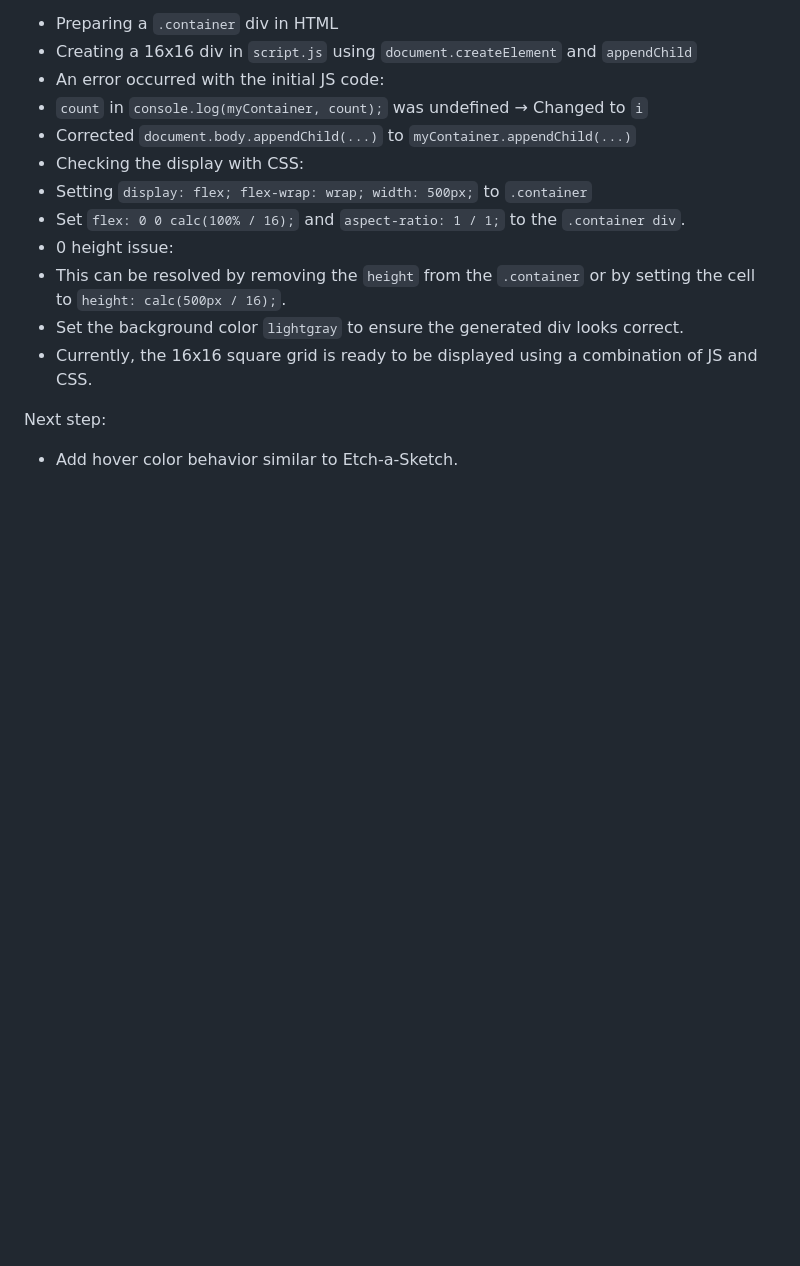
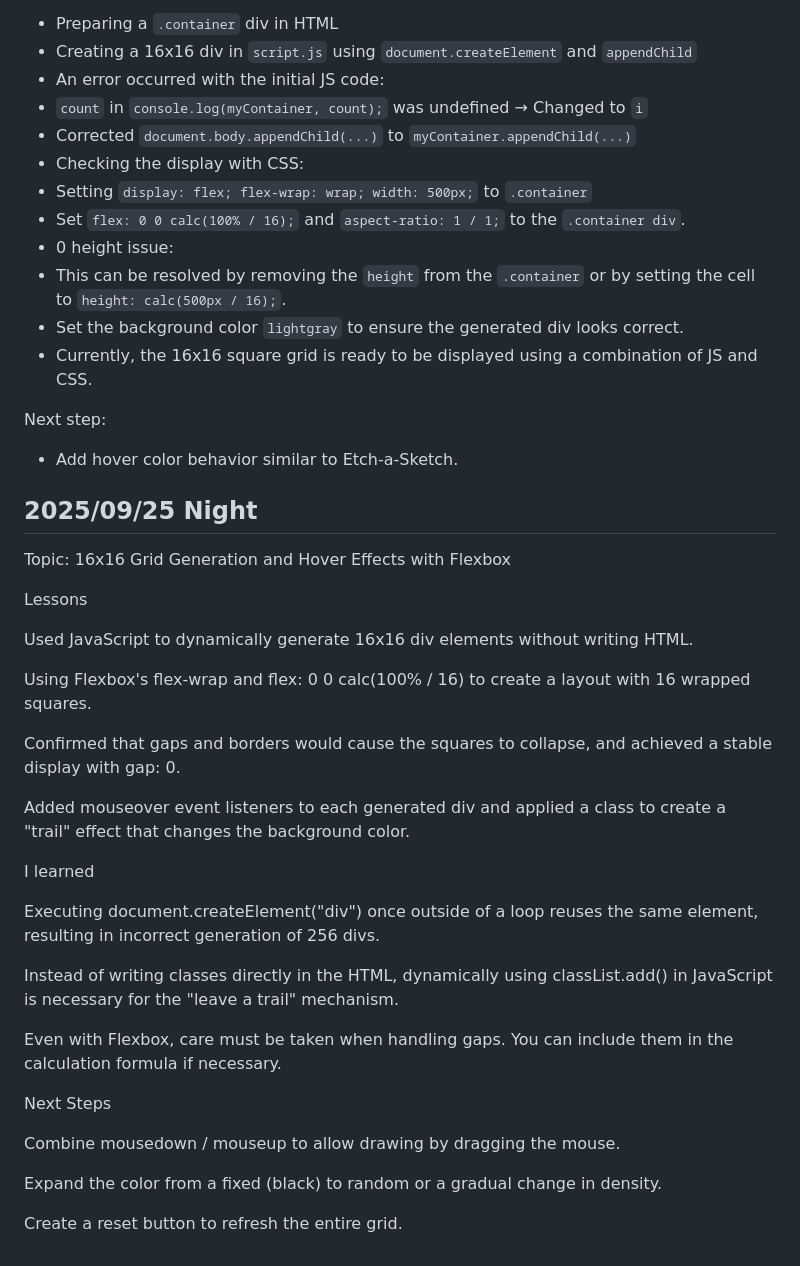
Before and after one commit to LJDJGC/Learning-log, a Markdown page: README.md, the part around the change. Rendered like a GitHub page; blank space fills up the shorter version.

Commit message:
2025/09/25 Night

```diff
--- a/README.md
+++ b/README.md
@@ -277,3 +277,32 @@ Topic: Creating a 16x16 grid div with JavaScript and displaying it with Flexbox
 
 Next step:
 - Add hover color behavior similar to Etch-a-Sketch.
+
+## 2025/09/25 Night
+Topic: 16x16 Grid Generation and Hover Effects with Flexbox
+
+Lessons
+
+Used JavaScript to dynamically generate 16x16 div elements without writing HTML.
+
+Using Flexbox's flex-wrap and flex: 0 0 calc(100% / 16) to create a layout with 16 wrapped squares.
+
+Confirmed that gaps and borders would cause the squares to collapse, and achieved a stable display with gap: 0.
+
+Added mouseover event listeners to each generated div and applied a class to create a "trail" effect that changes the background color.
+
+I learned
+
+Executing document.createElement("div") once outside of a loop reuses the same element, resulting in incorrect generation of 256 divs.
+
+Instead of writing classes directly in the HTML, dynamically using classList.add() in JavaScript is necessary for the "leave a trail" mechanism.
+
+Even with Flexbox, care must be taken when handling gaps. You can include them in the calculation formula if necessary.
+
+Next Steps
+
+Combine mousedown / mouseup to allow drawing by dragging the mouse.
+
+Expand the color from a fixed (black) to random or a gradual change in density.
+
+Create a reset button to refresh the entire grid.
```
